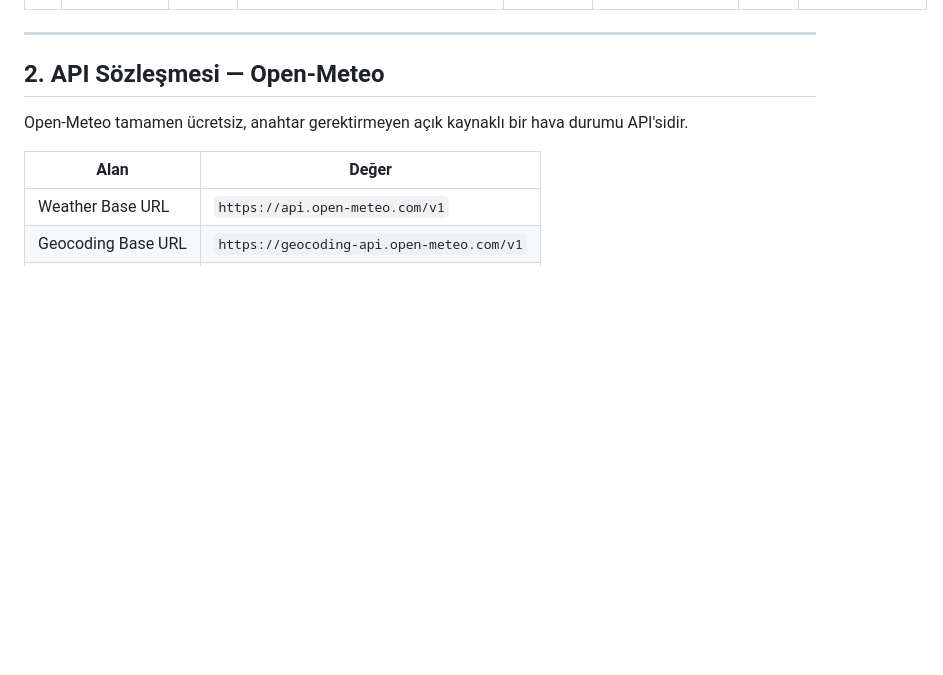
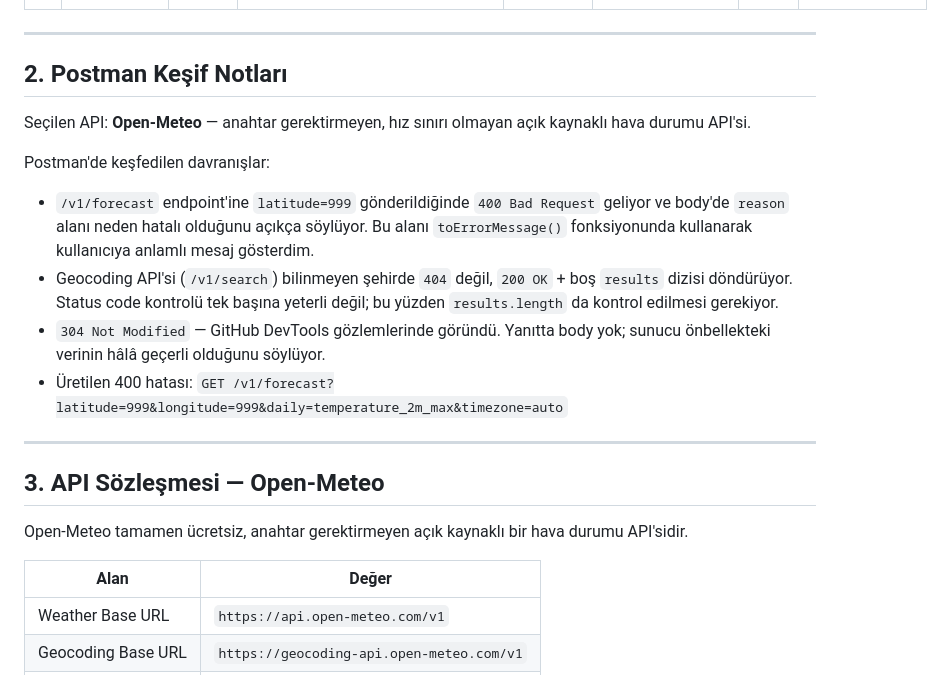
Before and after one commit to 0Ens/development-03-http-ve-web-anatomisi, a Markdown page: README.md, the part around the change. Rendered like a GitHub page; blank space fills up the shorter version.

Commit message:
docs: README'ye Postman kesif notlari bolumu ekle

```diff
--- a/README.md
+++ b/README.md
@@ -16,7 +16,20 @@ Gözlem yapılan site: **github.com** — DevTools → Network → Fetch/XHR fil
 
 ---
 
-## 2. API Sözleşmesi — Open-Meteo
+## 2. Postman Keşif Notları
+
+Seçilen API: **Open-Meteo** — anahtar gerektirmeyen, hız sınırı olmayan açık kaynaklı hava durumu API'si.
+
+Postman'de keşfedilen davranışlar:
+
+- `/v1/forecast` endpoint'ine `latitude=999` gönderildiğinde `400 Bad Request` geliyor ve body'de `reason` alanı neden hatalı olduğunu açıkça söylüyor. Bu alanı `toErrorMessage()` fonksiyonunda kullanarak kullanıcıya anlamlı mesaj gösterdim.
+- Geocoding API'si (`/v1/search`) bilinmeyen şehirde `404` değil, `200 OK` + boş `results` dizisi döndürüyor. Status code kontrolü tek başına yeterli değil; bu yüzden `results.length` da kontrol edilmesi gerekiyor.
+- `304 Not Modified` — GitHub DevTools gözlemlerinde göründü. Yanıtta body yok; sunucu önbellekteki verinin hâlâ geçerli olduğunu söylüyor.
+- Üretilen 400 hatası: `GET /v1/forecast?latitude=999&longitude=999&daily=temperature_2m_max&timezone=auto`
+
+---
+
+## 3. API Sözleşmesi — Open-Meteo
 
 Open-Meteo tamamen ücretsiz, anahtar gerektirmeyen açık kaynaklı bir hava durumu API'sidir.
 
```
